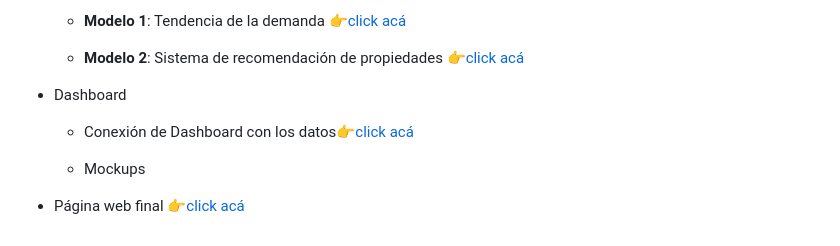
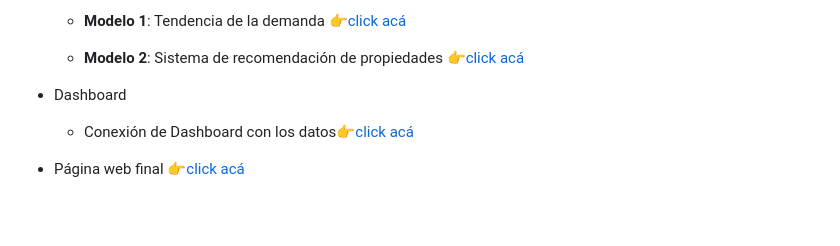
Before and after one commit to HandyFacts/recomendacion_mercado_inmobiliario, a Markdown page: README.md, the part around the change. GitHub-like rendering; blank space fills up the shorter version.

Commit message:
actualiza readme

```diff
--- a/README.md
+++ b/README.md
@@ -172,6 +172,4 @@
 
   - Conexión de Dashboard con los datos[👉click acá](https://github.com/HandyFacts/recomendacion_mercado_inmobiliario/wiki/4-dashboard#22-looker-studio)
 
-  - Mockups
-
 - Página web final [👉click acá](https://handy-facts-service-ctxwxsa3aa-uc.a.run.app/)
```
